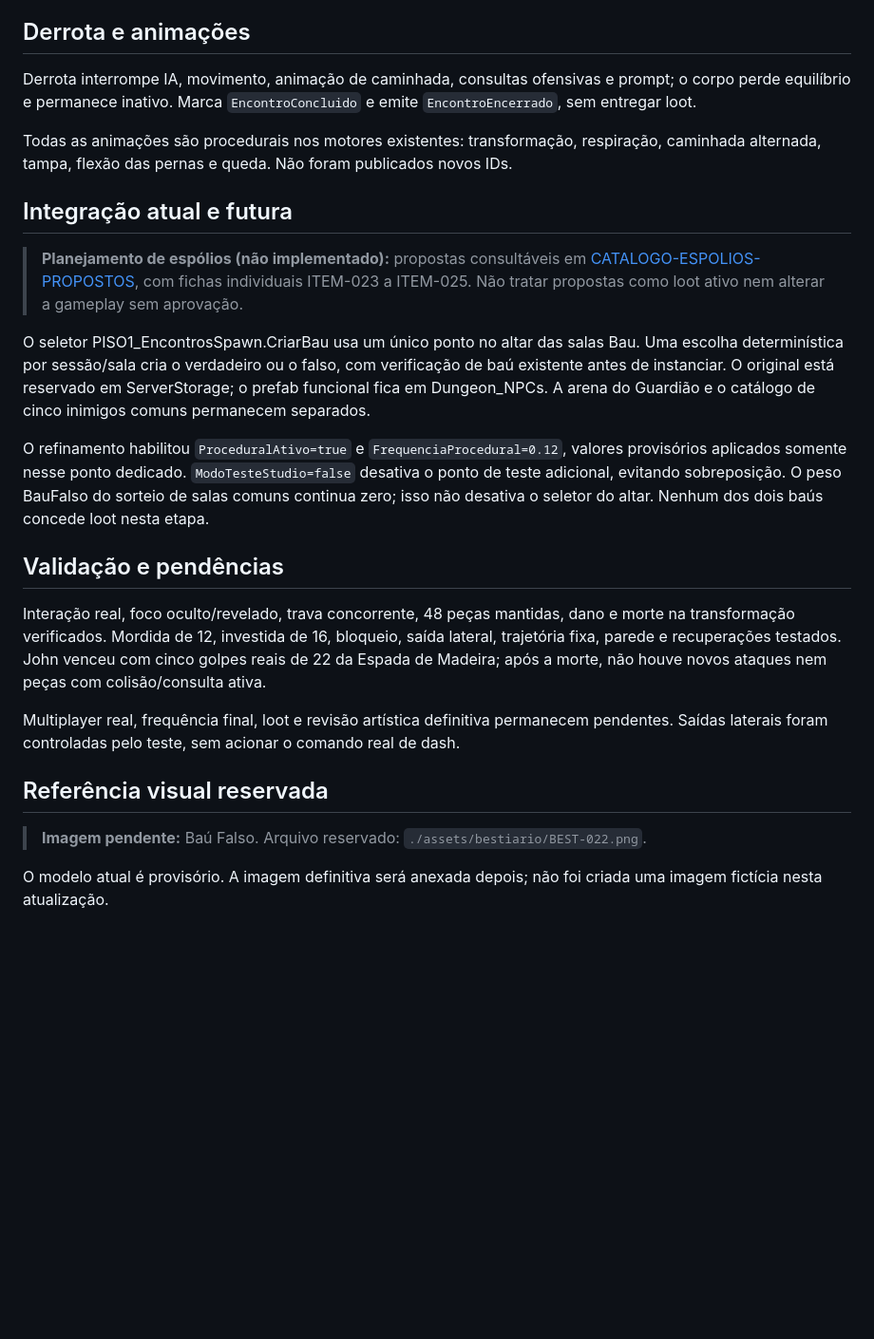
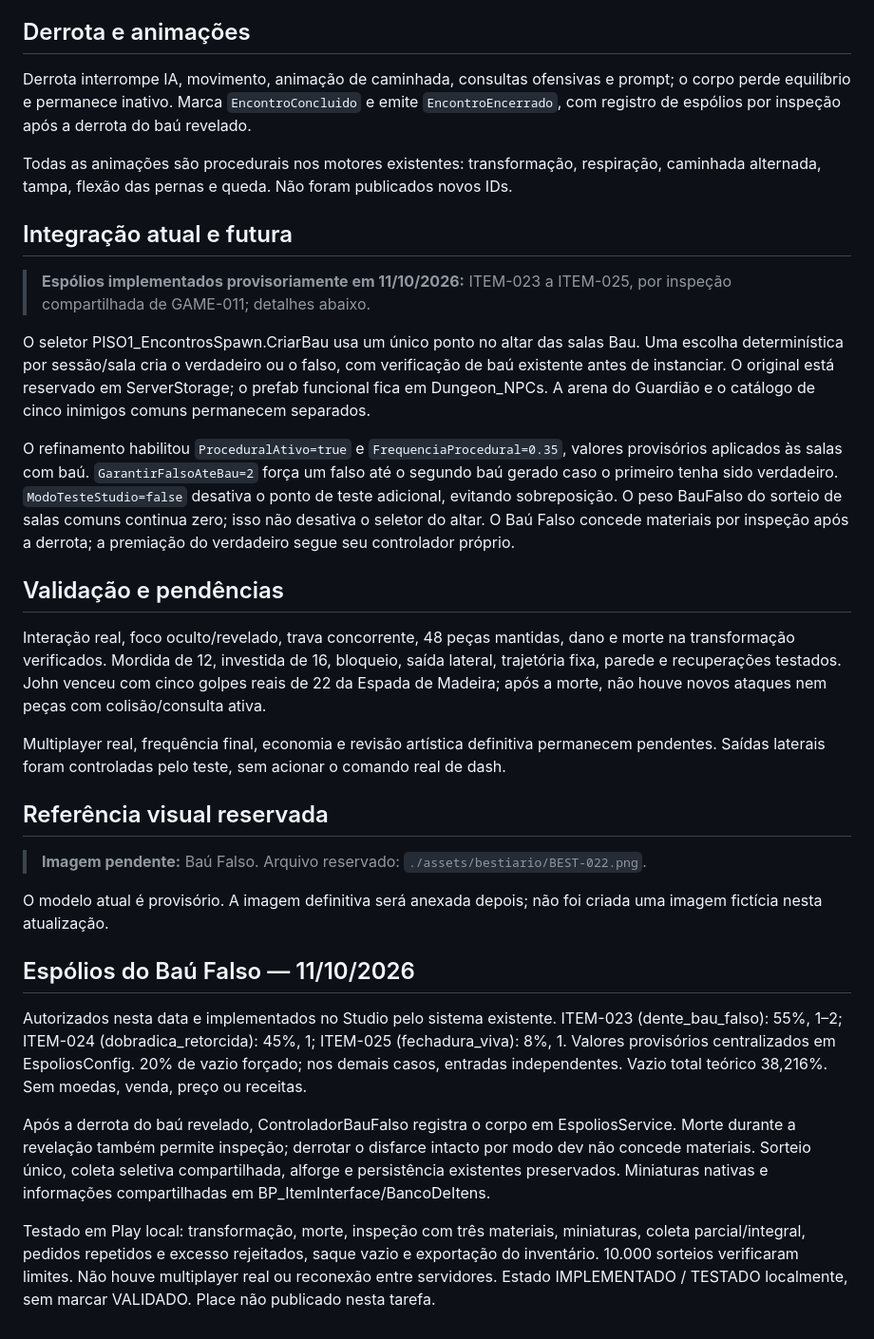
Before and after one commit to creativethb/Batalhas-Poderosas, a Markdown page: gdd/04-bestiario/BEST-022.md, the part around one of its changes. Shown at 95% size. GitHub-like rendering; blank space fills up the shorter version.

Commit message:
docs(espolios): registrar coleta provisoria do Bau Falso

```diff
--- a/gdd/04-bestiario/BEST-022.md
+++ b/gdd/04-bestiario/BEST-022.md
@@ -52,25 +52,25 @@ Parâmetros em `PISO1_BauFalso.Config`. Os ataques usam o serviço existente de
 
 ## Derrota e animações
 
-Derrota interrompe IA, movimento, animação de caminhada, consultas ofensivas e prompt; o corpo perde equilíbrio e permanece inativo. Marca `EncontroConcluido` e emite `EncontroEncerrado`, sem entregar loot.
+Derrota interrompe IA, movimento, animação de caminhada, consultas ofensivas e prompt; o corpo perde equilíbrio e permanece inativo. Marca `EncontroConcluido` e emite `EncontroEncerrado`, com registro de espólios por inspeção após a derrota do baú revelado.
 
 Todas as animações são procedurais nos motores existentes: transformação, respiração, caminhada alternada, tampa, flexão das pernas e queda. Não foram publicados novos IDs.
 
 ## Integração atual e futura
 
-> **Planejamento de espólios (não implementado):** propostas consultáveis em [CATALOGO-ESPOLIOS-PROPOSTOS](../04-itens/CATALOGO-ESPOLIOS-PROPOSTOS.md), com fichas individuais ITEM-023 a ITEM-025. Não tratar propostas como loot ativo nem alterar a gameplay sem aprovação.
+> **Espólios implementados provisoriamente em 11/10/2026:** ITEM-023 a ITEM-025, por inspeção compartilhada de GAME-011; detalhes abaixo.
 
 
 
 O seletor PISO1_EncontrosSpawn.CriarBau usa um único ponto no altar das salas Bau. Uma escolha determinística por sessão/sala cria o verdadeiro ou o falso, com verificação de baú existente antes de instanciar. O original está reservado em ServerStorage; o prefab funcional fica em Dungeon_NPCs. A arena do Guardião e o catálogo de cinco inimigos comuns permanecem separados.
 
-O refinamento habilitou `ProceduralAtivo=true` e `FrequenciaProcedural=0.12`, valores provisórios aplicados somente nesse ponto dedicado. `ModoTesteStudio=false` desativa o ponto de teste adicional, evitando sobreposição. O peso BauFalso do sorteio de salas comuns continua zero; isso não desativa o seletor do altar. Nenhum dos dois baús concede loot nesta etapa.
+O refinamento habilitou `ProceduralAtivo=true` e `FrequenciaProcedural=0.35`, valores provisórios aplicados às salas com baú. `GarantirFalsoAteBau=2` força um falso até o segundo baú gerado caso o primeiro tenha sido verdadeiro. `ModoTesteStudio=false` desativa o ponto de teste adicional, evitando sobreposição. O peso BauFalso do sorteio de salas comuns continua zero; isso não desativa o seletor do altar. O Baú Falso concede materiais por inspeção após a derrota; a premiação do verdadeiro segue seu controlador próprio.
 
 ## Validação e pendências
 
 Interação real, foco oculto/revelado, trava concorrente, 48 peças mantidas, dano e morte na transformação verificados. Mordida de 12, investida de 16, bloqueio, saída lateral, trajetória fixa, parede e recuperações testados. John venceu com cinco golpes reais de 22 da Espada de Madeira; após a morte, não houve novos ataques nem peças com colisão/consulta ativa.
 
-Multiplayer real, frequência final, loot e revisão artística definitiva permanecem pendentes. Saídas laterais foram controladas pelo teste, sem acionar o comando real de dash.
+Multiplayer real, frequência final, economia e revisão artística definitiva permanecem pendentes. Saídas laterais foram controladas pelo teste, sem acionar o comando real de dash.
 
 ## Referência visual reservada
 
@@ -78,3 +78,12 @@ Multiplayer real, frequência final, loot e revisão artística definitiva perma
 > Arquivo reservado: `./assets/bestiario/BEST-022.png`.
 
 O modelo atual é provisório. A imagem definitiva será anexada depois; não foi criada uma imagem fictícia nesta atualização.
+
+
+## Espólios do Baú Falso — 11/10/2026
+
+Autorizados nesta data e implementados no Studio pelo sistema existente. ITEM-023 (dente_bau_falso): 55%, 1–2; ITEM-024 (dobradica_retorcida): 45%, 1; ITEM-025 (fechadura_viva): 8%, 1. Valores provisórios centralizados em EspoliosConfig. 20% de vazio forçado; nos demais casos, entradas independentes. Vazio total teórico 38,216%. Sem moedas, venda, preço ou receitas.
+
+Após a derrota do baú revelado, ControladorBauFalso registra o corpo em EspoliosService. Morte durante a revelação também permite inspeção; derrotar o disfarce intacto por modo dev não concede materiais. Sorteio único, coleta seletiva compartilhada, alforge e persistência existentes preservados. Miniaturas nativas e informações compartilhadas em BP_ItemInterface/BancoDeItens.
+
+Testado em Play local: transformação, morte, inspeção com três materiais, miniaturas, coleta parcial/integral, pedidos repetidos e excesso rejeitados, saque vazio e exportação do inventário. 10.000 sorteios verificaram limites. Não houve multiplayer real ou reconexão entre servidores. Estado IMPLEMENTADO / TESTADO localmente, sem marcar VALIDADO. Place não publicado nesta tarefa.
```
Also changed, not shown: other parts of gdd/04-bestiario/BEST-022.md (+1 -1 lines).
